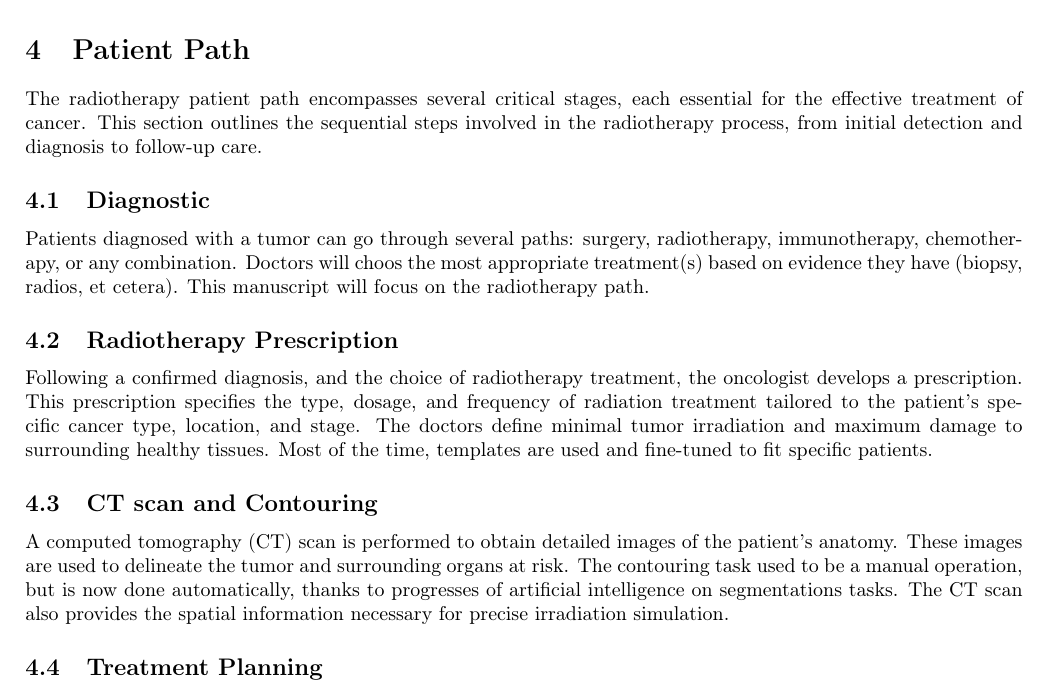
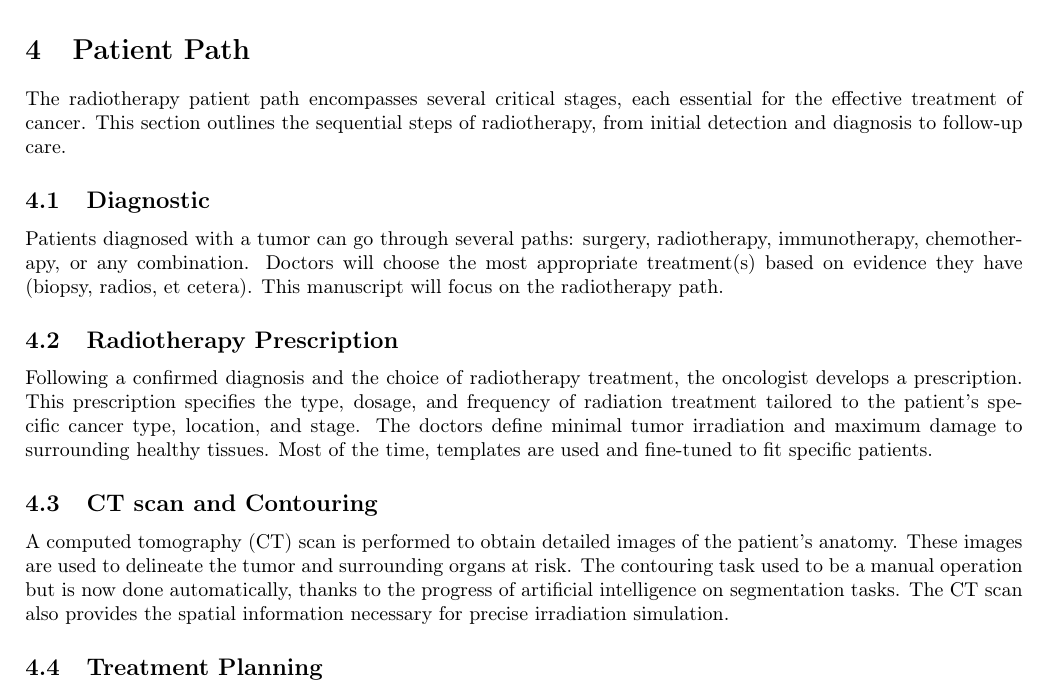
Before and after one commit to pauldubois98/PhD, a LaTeX paper (1_background/1_main.tex, which reads 1_background/1_content.tex): part of page 7 of 9, cut so that both start at the same text. Compiled offline with pdfLaTeX.

Commit message:
grammarly edits (qua)

```diff
--- a/1_background/1_content.tex
+++ b/1_background/1_content.tex
@@ -279,16 +279,16 @@ While this thesis does not focus on biological aspects, one should remember that
 % %%%%%%%%%%%%%%%%%%%%%%%%%%%%%%%%%%%%%%%%%%%%%%%%%%%% %
 \section{Patient Path}
 The radiotherapy patient path encompasses several critical stages, each essential for the effective treatment of cancer.
-This section outlines the sequential steps involved in the radiotherapy process, from initial detection and diagnosis to follow-up care.
+This section outlines the sequential steps of radiotherapy, from initial detection and diagnosis to follow-up care.
 
 % add a graphic
 \subsection{Diagnostic}
 Patients diagnosed with a tumor can go through several paths: surgery, radiotherapy, immunotherapy, chemotherapy, or any combination.
-Doctors will choos the most appropriate treatment(s) based on evidence they have (biopsy, radios, et cetera).
+Doctors will choose the most appropriate treatment(s) based on evidence they have (biopsy, radios, et cetera).
 This manuscript will focus on the radiotherapy path.
 
 \subsection{Radiotherapy Prescription}
-Following a confirmed diagnosis, and the choice of radiotherapy treatment, the oncologist develops a prescription.
+Following a confirmed diagnosis and the choice of radiotherapy treatment, the oncologist develops a prescription.
 This prescription specifies the type, dosage, and frequency of radiation treatment tailored to the patient's specific cancer type, location, and stage.
 The doctors define minimal tumor irradiation and maximum damage to surrounding healthy tissues.
 Most of the time, templates are used and fine-tuned to fit specific patients.
@@ -296,7 +296,7 @@ Most of the time, templates are used and fine-tuned to fit specific patients.
 \subsection{CT scan and Contouring}
 A computed tomography (CT) scan is performed to obtain detailed images of the patient's anatomy.
 These images are used to delineate the tumor and surrounding organs at risk.
-The contouring task used to be a manual operation, but is now done automatically, thanks to progresses of artificial intelligence on segmentations tasks.
+The contouring task used to be a manual operation but is now done automatically, thanks to the progress of artificial intelligence on segmentation tasks.
 The CT scan also provides the spatial information necessary for precise irradiation simulation.
 
 \subsection{Treatment Planning}
```
